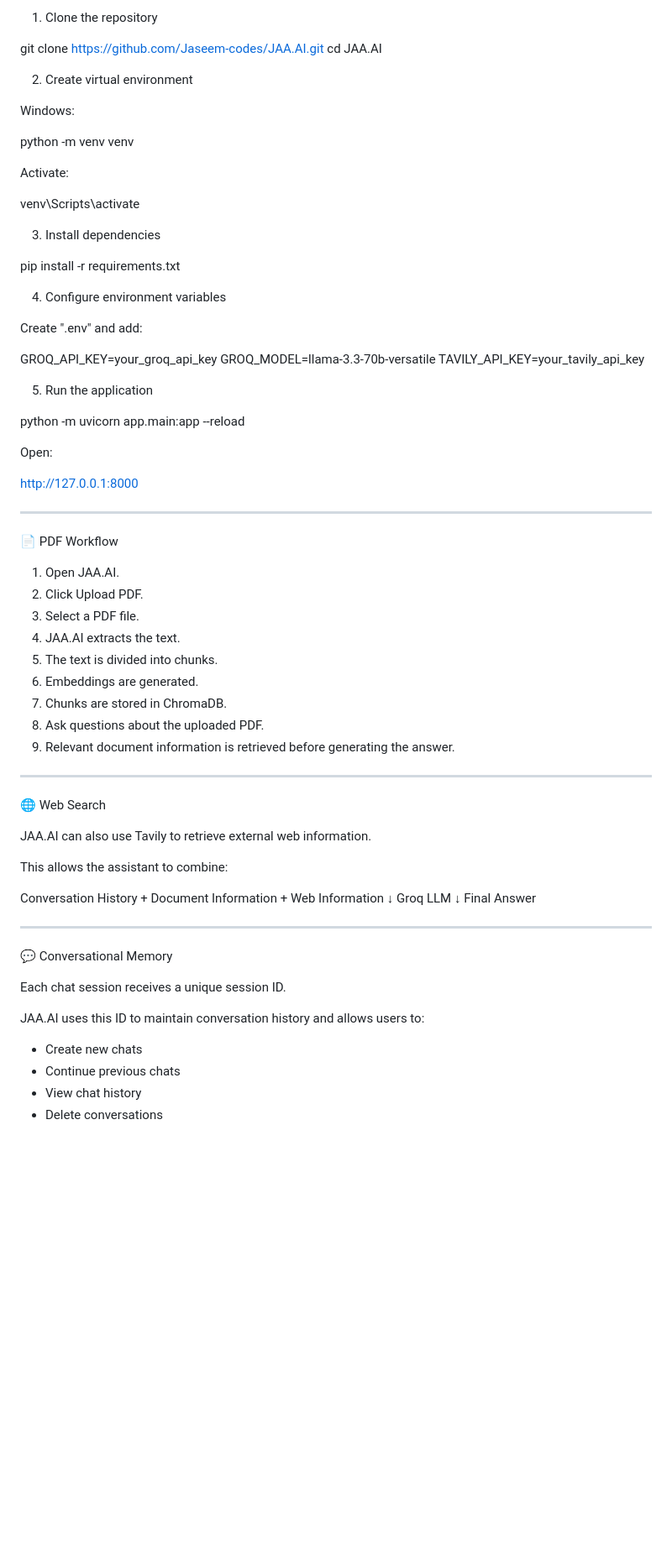
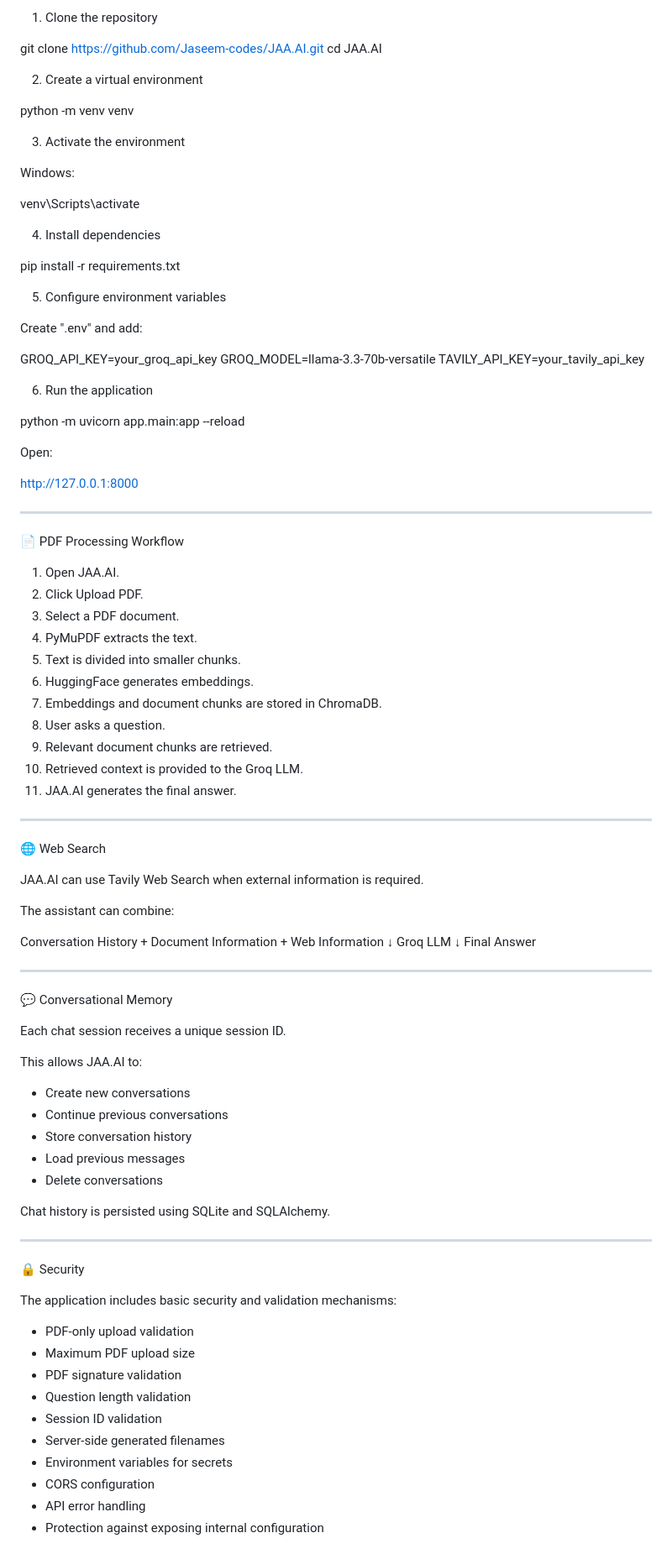
Before and after one commit to Jaseem-codes/JAA.AI, a Markdown page: README.md, the part around one of its changes. Shown at 84% size. GitHub-like rendering; blank space fills up the shorter version.

Commit message:
Improve project documentation

```diff
--- a/README.md
+++ b/README.md
@@ -228,21 +225,21 @@ Never commit real API keys or secrets to GitHub.
 git clone https://github.com/Jaseem-codes/JAA.AI.git
 cd JAA.AI
 
-2. Create virtual environment
+2. Create a virtual environment
+
+python -m venv venv
+
+3. Activate the environment
 
 Windows:
 
-python -m venv venv
-
-Activate:
-
 venv\Scripts\activate
 
-3. Install dependencies
+4. Install dependencies
 
 pip install -r requirements.txt
 
-4. Configure environment variables
+5. Configure environment variables
 
 Create ".env" and add:
 
@@ -250,7 +247,7 @@ GROQ_API_KEY=your_groq_api_key
 GROQ_MODEL=llama-3.3-70b-versatile
 TAVILY_API_KEY=your_tavily_api_key
 
-5. Run the application
+6. Run the application
 
 python -m uvicorn app.main:app --reload
 
@@ -260,25 +257,27 @@ http://127.0.0.1:8000
 
 ---
 
-📄 PDF Workflow
+📄 PDF Processing Workflow
 
 1. Open JAA.AI.
 2. Click Upload PDF.
-3. Select a PDF file.
-4. JAA.AI extracts the text.
-5. The text is divided into chunks.
-6. Embeddings are generated.
-7. Chunks are stored in ChromaDB.
-8. Ask questions about the uploaded PDF.
-9. Relevant document information is retrieved before generating the answer.
+3. Select a PDF document.
+4. PyMuPDF extracts the text.
+5. Text is divided into smaller chunks.
+6. HuggingFace generates embeddings.
+7. Embeddings and document chunks are stored in ChromaDB.
+8. User asks a question.
+9. Relevant document chunks are retrieved.
+10. Retrieved context is provided to the Groq LLM.
+11. JAA.AI generates the final answer.
 
 ---
 
 🌐 Web Search
 
-JAA.AI can also use Tavily to retrieve external web information.
+JAA.AI can use Tavily Web Search when external information is required.
 
-This allows the assistant to combine:
+The assistant can combine:
 
 Conversation History
         +
@@ -296,9 +295,30 @@ Web Information
 
 Each chat session receives a unique session ID.
 
-JAA.AI uses this ID to maintain conversation history and allows users to:
+This allows JAA.AI to:
 
-- Create new chats
-- Continue previous chats
-- View chat history
+- Create new conversations
+- Continue previous conversations
+- Store conversation history
+- Load previous messages
 - Delete conversations
+
+Chat history is persisted using SQLite and SQLAlchemy.
+
+---
+
+🔒 Security
+
+The application includes basic security and validation mechanisms:
+
+- PDF-only upload validation
+- Maximum PDF upload size
+- PDF signature validation
+- Question length validation
+- Session ID validation
+- Server-side generated filenames
+- Environment variables for secrets
+- CORS configuration
+- API error handling
+- Protection against exposing internal configuration
+
```
Also changed, not shown: other parts of README.md (+90 -112 lines).
